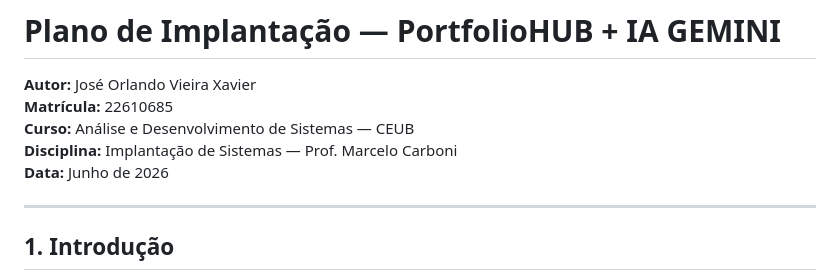
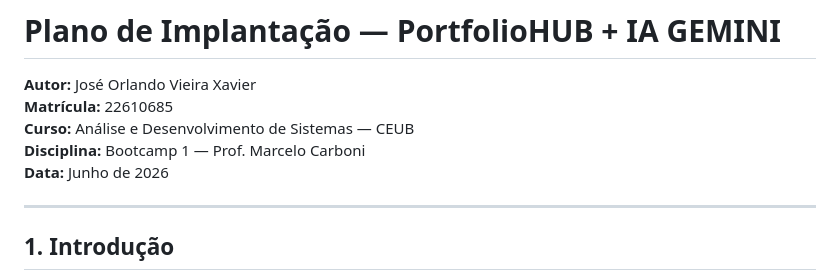
Before and after one commit to joseorlando-vx/Portfolio, a Markdown page: PLANO_IMPLANTACAO.md, the part around the change. Rendered like a GitHub page.

```diff
--- a/PLANO_IMPLANTACAO.md
+++ b/PLANO_IMPLANTACAO.md
@@ -3,7 +3,7 @@
 **Autor:** José Orlando Vieira Xavier
 **Matrícula:** 22610685
 **Curso:** Análise e Desenvolvimento de Sistemas — CEUB
-**Disciplina:** Implantação de Sistemas — Prof. Marcelo Carboni
+**Disciplina:** Bootcamp 1 — Prof. Marcelo Carboni
 **Data:** Junho de 2026
 
 ---
```
